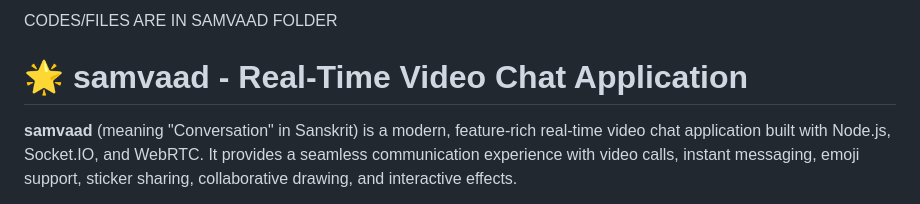
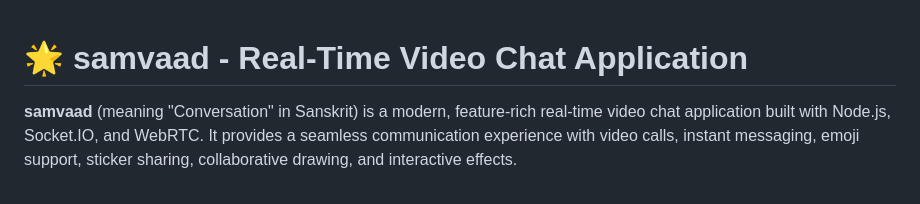
Before and after one commit to chaubeysatyam/Samvaad, a Markdown page: README.md, the part around the change. Rendered like a GitHub page.

```diff
--- a/README.md
+++ b/README.md
@@ -1,7 +1,3 @@
-CODES/FILES ARE IN SAMVAAD FOLDER
-
-
-
 # 🌟 samvaad - Real-Time Video Chat Application
 
 **samvaad** (meaning "Conversation" in Sanskrit) is a modern, feature-rich real-time video chat application built with Node.js, Socket.IO, and WebRTC. It provides a seamless communication experience with video calls, instant messaging, emoji support, sticker sharing, collaborative drawing, and interactive effects.
```
